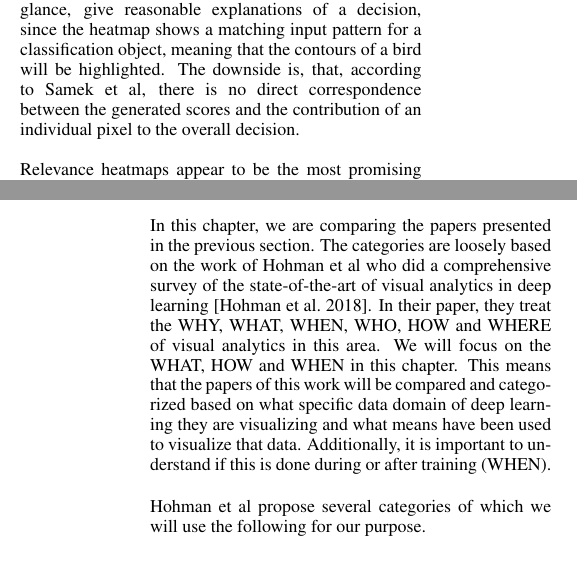
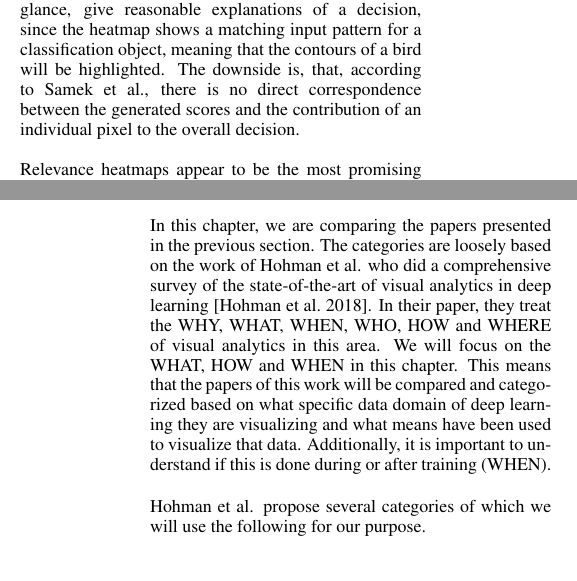
Before and after one commit to lukasmaxim/Seminar-In-Computer-Graphics, a LaTeX paper (template.tex): two parts of the columns of pages 5 and 11 of 11, joined at a grey line, cut so that both start at the same text. Compiled offline with pdfLaTeX.

Commit message:
Corrected et al occurences

```diff
--- a/template.tex
+++ b/template.tex
@@ -260,7 +260,7 @@ To demonstrate what specific regions or features of an image are of greater or s
 \end{itemize}
 
 Sensitivity heatmaps utilize sensitivity analysis. This means that the local sensitivity is used to demonstrate what, for example, makes a bird more or less likely to be interpreted as a bird. Therefore this method shows how small changes in a single pixel value influence the output of a network as a whole. Large values indicate that a pixel has a severe effect on the classification function. Since this approach focusses on local features, global features are underrepresented, leading to the drawback that the generated heatmap does not fully explain a classification of an image.\\\\
-Deconvolution heatmaps are based on the concept of mapping activations of a network's output to pixel space via backpropagation. This method will, at first glance, give reasonable explanations of a decision, since the heatmap shows a matching input pattern for a classification object, meaning that the contours of a bird will be highlighted. The downside is, that, according to Samek et al, there is no direct correspondence between the generated scores and the contribution of an individual pixel to the overall decision.\\\\
+Deconvolution heatmaps are based on the concept of mapping activations of a network's output to pixel space via backpropagation. This method will, at first glance, give reasonable explanations of a decision, since the heatmap shows a matching input pattern for a classification object, meaning that the contours of a bird will be highlighted. The downside is, that, according to Samek et al., there is no direct correspondence between the generated scores and the contribution of an individual pixel to the overall decision.\\\\
 Relevance heatmaps appear to be the most promising approach. They use Layer-wise Relevance Propagation (LRP) to deconstruct a decision into the relevances on a pixel level, therefore showing the contribution of an individual pixel to the end-result. This technique, compared to sensitivity heatmaps, is far more favorable towards global features and shows both, local and global impact in its heatmap. The most apparent benefit of LRP heatmaps is, that they not only visualize the positive evidence for a certain classification, but also show what pixel data had a negative impact on the decision. In the example shown below (Figure \ref{fig:heatmap_numbers}) we can see that LRP, compared to deconvolution, highlights positive evidence as red, but also negative evidence, that, for example, speaks against the decision that the given image represents a 9.
 
 \begin{figure*}
@@ -482,11 +482,11 @@ GANs differ from the usual CNN architecture, as they are trained by two adverser
 
 \section{New Papers -- Comparison}
 In this chapter, we are comparing the papers presented in the previous section.
-The categories are loosely based on the work of Hohman et al who did a comprehensive survey of the state-of-the-art of visual analytics in deep learning \cite{Hohman2018}.
+The categories are loosely based on the work of Hohman et al. who did a comprehensive survey of the state-of-the-art of visual analytics in deep learning \cite{Hohman2018}.
 In their paper, they treat the WHY, WHAT, WHEN, WHO, HOW and WHERE of visual analytics in this area.
 We will focus on the WHAT, HOW and WHEN in this chapter. This means that the papers of this work will be compared and categorized based on what specific data domain of deep learning they are visualizing and what means have been used to visualize that data. Additionally, it is important to understand if this is done during or after training (WHEN).
 
-Hohman et al propose several categories of which we will use the following for our purpose.
+Hohman et al. propose several categories of which we will use the following for our purpose.
 
 \subsection{What Data Is Visualized?}
 Papers in this report can be categorized as follows based on what kind of data they visualize.
```
Also changed, not shown: template.tex (8 more changed lines), 1 other file.
